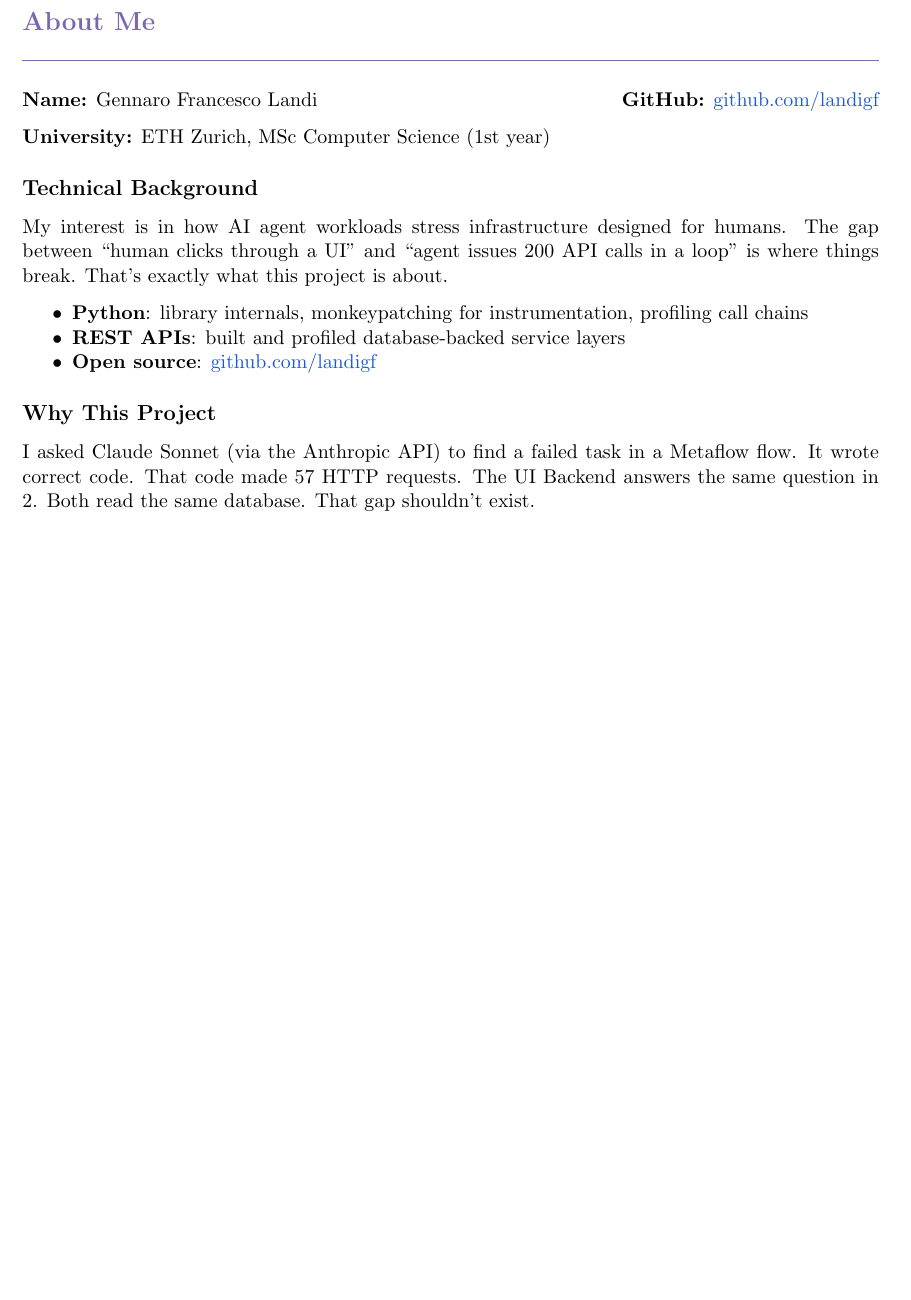
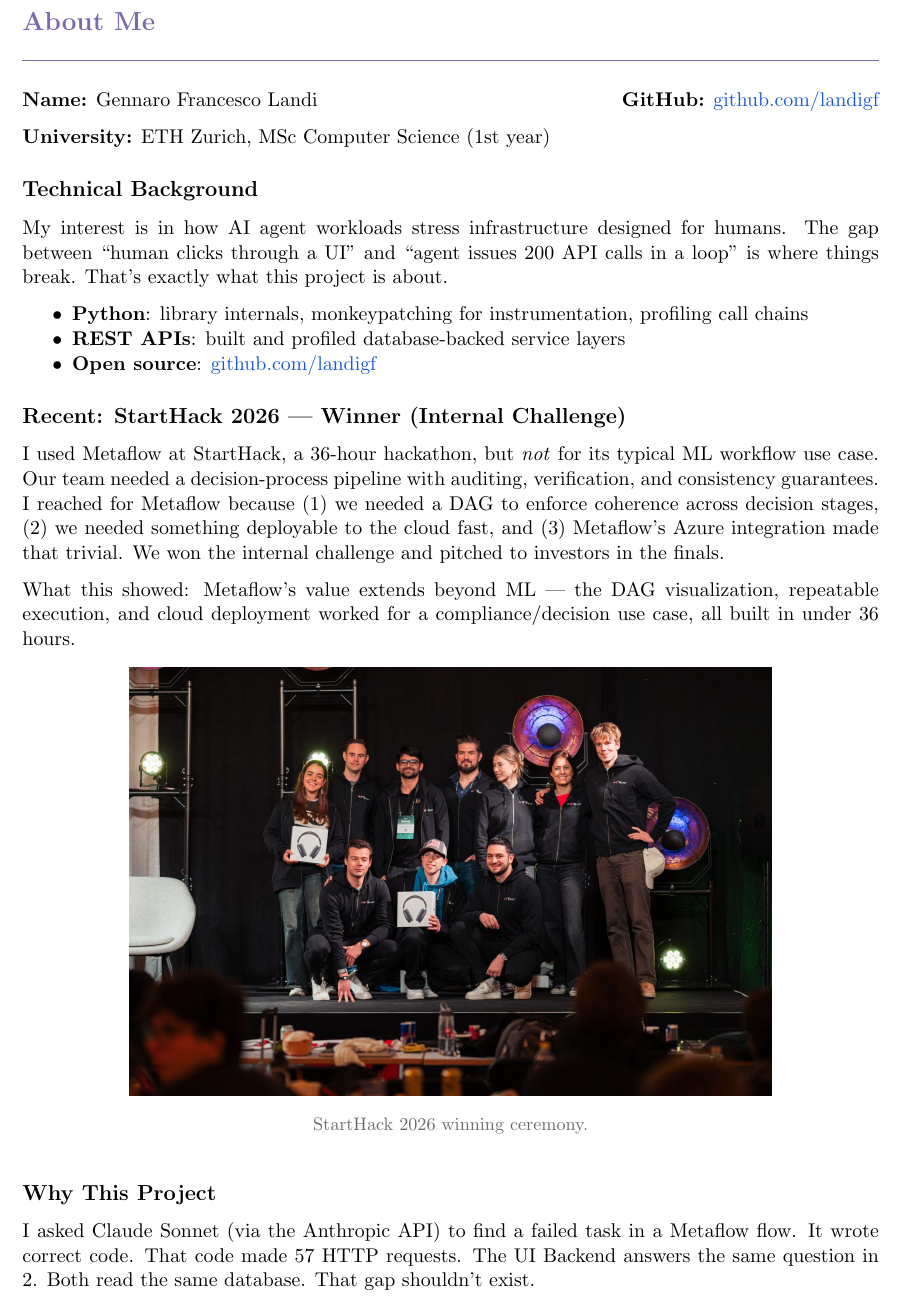
Before and after one commit to landigf/gsoc-2026-agent-friendly-metaflow, a LaTeX document (docs/proposal.tex): part of page 2 of 6 before the commit and part of page 2 of 7 after it, cut so that both start at the same text, the shorter picture padded with empty space. Compiled offline with pdfLaTeX.

Commit message:
Add StartHack 2026 win: photo, presentation slide, and proposal section
Used Metaflow at a 36-hour hackathon for a decision-process pipeline
(not ML) — DAG coherence, Azure cloud deploy, auditing. Won internal
challenge and pitched to investors in the finals.

Co-Authored-By: Claude Opus 4.6 (1M context) <noreply@anthropic.com>

```diff
--- a/docs/proposal.tex
+++ b/docs/proposal.tex
@@ -124,6 +124,18 @@ My interest is in how AI agent workloads stress infrastructure designed for huma
     \item \textbf{REST APIs}: built and profiled database-backed service layers
     \item \textbf{Open source}: \href{https://github.com/landigf}{github.com/landigf}
 \end{itemize}
+
+\subsection{Recent: StartHack 2026 --- Winner (Internal Challenge)}
+
+I used Metaflow at StartHack, a 36-hour hackathon, but \textit{not} for its typical ML workflow use case. Our team needed a decision-process pipeline with auditing, verification, and consistency guarantees. I reached for Metaflow because (1) we needed a DAG to enforce coherence across decision stages, (2) we needed something deployable to the cloud fast, and (3) Metaflow's Azure integration made that trivial. We won the internal challenge and pitched to investors in the finals.
+
+What this showed: Metaflow's value extends beyond ML --- the DAG visualization, repeatable execution, and cloud deployment worked for a compliance/decision use case, all built in under 36 hours.
+
+\begin{figure}[h]
+\centering
+\includegraphics[width=0.75\textwidth]{starthack_win.jpg}
+\caption*{\small\color{mfgray} StartHack 2026 winning ceremony.}
+\end{figure}
 
 \subsection{Why This Project}
 
```
Also changed, not shown: docs/proposal.pdf, docs/starthack_win.jpg (added), 1 other file.
